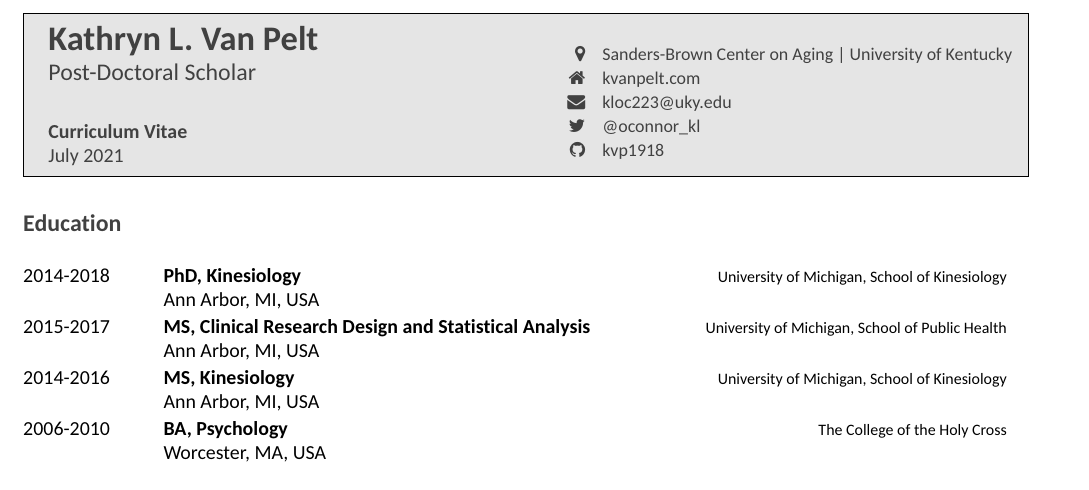
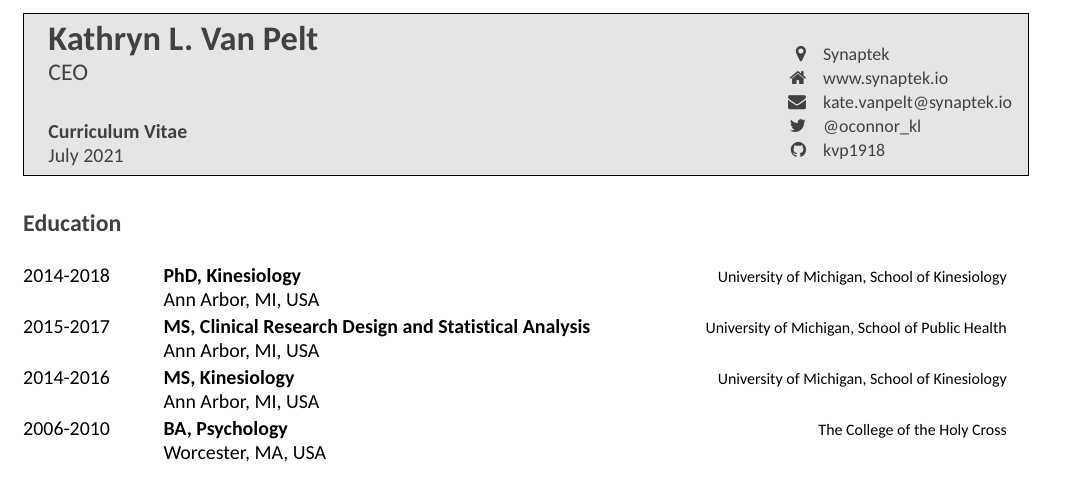
Before and after one commit to kvp1918/cv, an R Markdown document (CV/CV.Rmd): part of page 1 of 8, cut so that both start at the same text. The pictures show the output file CV/CV.pdf that the author committed with the source.

Commit message:
Updated CV
Fixes and edits

```diff
--- a/CV/CV.Rmd
+++ b/CV/CV.Rmd
@@ -1,10 +1,10 @@
 ---
 name: Kathryn L.
 surname: Van Pelt
-position: "Post-Doctoral Scholar"
-address: "Sanders-Brown Center on Aging | University of Kentucky"
-www: kvanpelt.com
-email: "kloc223@uky.edu"
+position: "CEO"
+address: "Synaptek"
+www: www.synaptek.io
+email: "kate.vanpelt@synaptek.io"
 twitter: oconnor_kl
 github: kvp1918
 date: "`r format(Sys.time(), '%B %Y')`"
```
Also changed, not shown: CV/CV.pdf.
